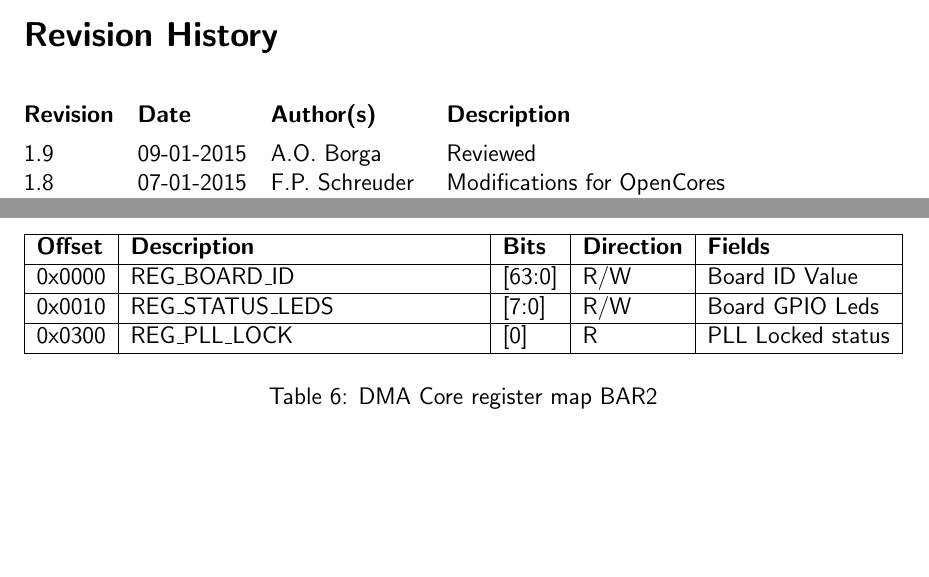
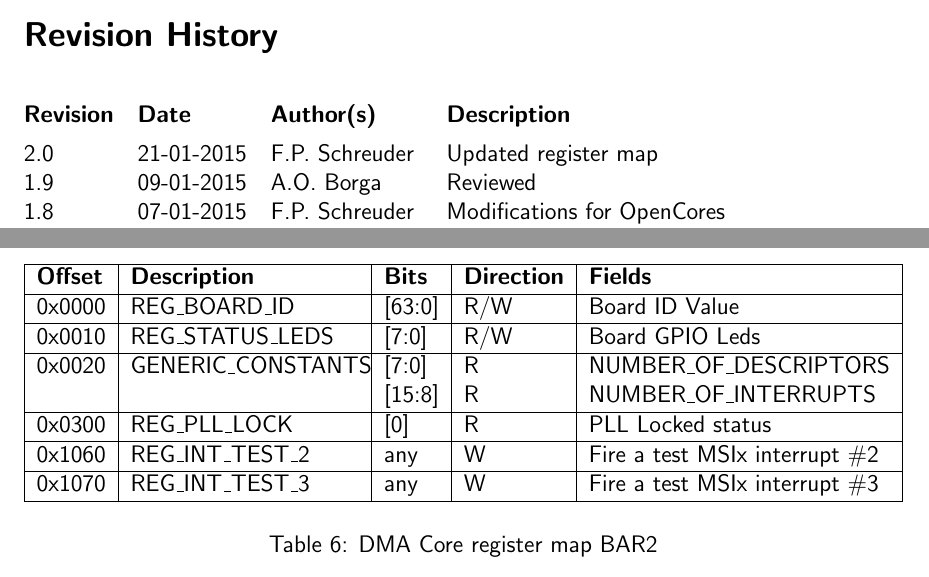
Before and after one commit to pmalagon/wupper, a LaTeX document (documentation/pcie_dma_core.tex, which reads documentation/testing.tex, documentation/versionhistory.tex): two parts of pages 3 and 20 of 25, joined at a grey line, cut so that both start at the same text. Compiled offline with pdfLaTeX.

Commit message:
Changed:  * Added two registers to test interrupts vectors 2 and 3  * Added a register to read generic constants to show number of interrupts / number of descriptors  * fixed consistency of generic default values among different design units  * fixed route of pll_locked / register map record, to allow non-flattening of synthesis
git-svn-id: https://opencores.org/ocsvn/virtex7_pcie_dma/virtex7_pcie_dma/trunk@5 40b9b6cb-b4b1-4917-8f69-d85fb9b73f63

```diff
--- a/documentation/pcie_dma_core.tex
+++ b/documentation/pcie_dma_core.tex
@@ -2,8 +2,8 @@
 \title{Virtex 7 PCIe DMA Core}
 \input{et_template/template.tex}
 \date{\SetDocumentDate}
-\def\DocVer{Rev 1.9}
-\def\SetDocumentDate{07-01-2015}
+\def\DocVer{Rev 2.0}
+\def\SetDocumentDate{21-01-2015}
 \inputencoding{utf8}
 \begin{document}
 
--- a/documentation/testing.tex
+++ b/documentation/testing.tex
@@ -117,8 +118,16 @@ BAR2 currently holds some registers for testing and debugging the core, it will
 	\hline
 	0x0010  & REG\_STATUS\_LEDS & [7:0] & R/W & Board GPIO Leds\\
 	\hline
+	0x0020  & GENERIC\_CONSTANTS& [7:0] & R & NUMBER\_OF\_DESCRIPTORS\\
+	        & &[15:8] & R & NUMBER\_OF\_INTERRUPTS \\
+	\hline
 	0x0300  & REG\_PLL\_LOCK & [0] & R & PLL Locked status\\
 	\hline
+	0x1060  & REG\_INT\_TEST\_2 & any & W & Fire a test MSIx interrupt \#2 \\
+	\hline
+	0x1070  & REG\_INT\_TEST\_3 & any & W & Fire a test MSIx interrupt \#3 \\
+	\hline
+
 	\end{tabularx}
 	\caption{DMA Core register map BAR2}\label{tab:dma_register_map_bar2}
 \end{table}
--- a/documentation/versionhistory.tex
+++ b/documentation/versionhistory.tex
@@ -1,6 +1,7 @@
 % Start of the revision history table
 \addcontentsline{toc}{section}{Revision history}
 \begin{versionhistory}
+  \vhEntry{2.0}{21-01-2015}{F.P. Schreuder}{Updated register map}
   \vhEntry{1.9}{09-01-2015}{A.O. Borga}{Reviewed}
   \vhEntry{1.8}{07-01-2015}{F.P. Schreuder}{Modifications for OpenCores}
   \vhEntry{1.7}{29-10-2014}{A.O. Borga}{Major global revision}
```
Also changed, not shown: documentation/pcie_dma_core.pdf, documentation/testing.tex (1 more changed lines), 14 other files.
